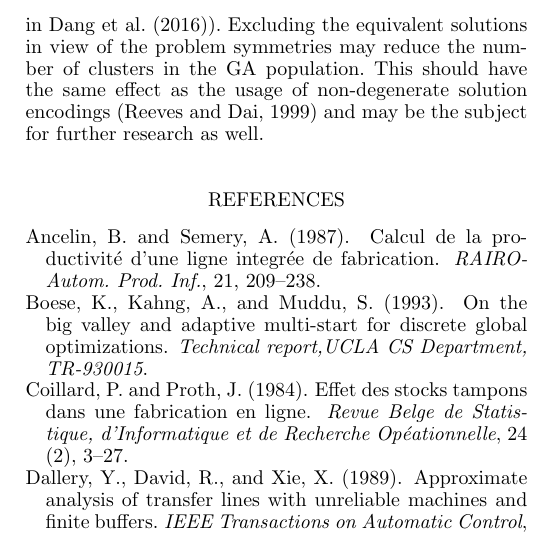
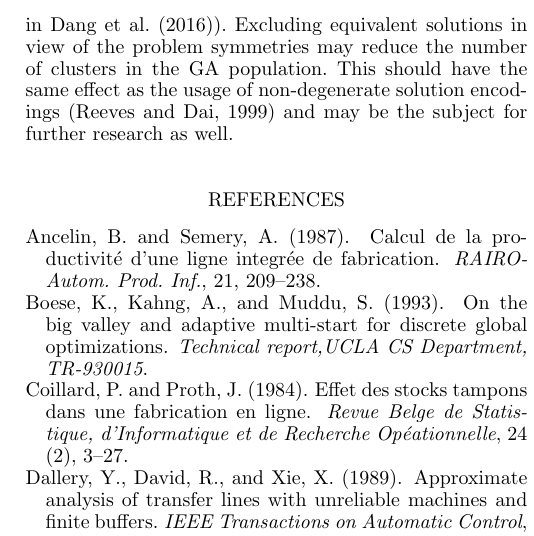
Before and after one commit to sigvs/Proth2022, a LaTeX problem sheet (release/20220312/example.tex): part of one column of page 6 of 7, cut so that both start at the same text. Compiled offline with pdfLaTeX.

Commit message:
Minor update

```diff
--- a/release/20220312/example.tex
+++ b/release/20220312/example.tex
@@ -632,7 +632,7 @@ with local optimization heuristic. Multiple clusters are clearly present in both
 %the same way as the non-degenerate encodings of solutions~\citep{ReevesDai}.
 
 We expect that the GA could be further improved if each pair of parent solutions were chosen from the same cluster (then the crossover
-could have a similar effect as e.g. in~\cite{bib:Dang2016a}). Excluding the equivalent solutions in view of the problem symmetries may
+could have a similar effect as e.g. in~\cite{bib:Dang2016a}). Excluding equivalent solutions in view of the problem symmetries may
 reduce the number of clusters in the GA population.
 This should have the same effect as the usage of non-degenerate solution encodings~\citep{ReevesDai} and may
 be the subject for further research as well.
```
